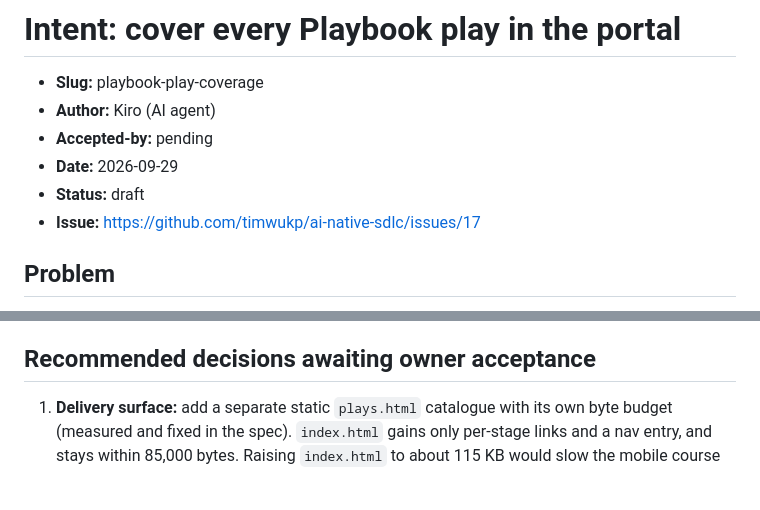
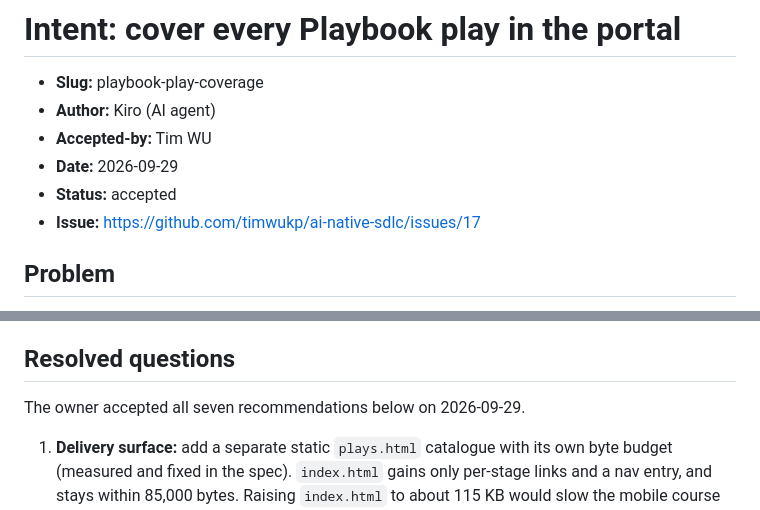
Before and after one commit to timwukp/ai-native-sdlc, a Markdown page: intent/playbook-play-coverage/intent.md, 2 parts joined by grey strips. Drawn GitHub-style; blank space fills up the shorter version.

Commit message:
docs: accept Playbook play coverage intent (#17)
Owner Tim WU accepted the intent and all seven recommended decisions.

```diff
--- a/intent/playbook-play-coverage/intent.md
+++ b/intent/playbook-play-coverage/intent.md
@@ -2,9 +2,9 @@
 
 - **Slug:** playbook-play-coverage
 - **Author:** Kiro (AI agent)
-- **Accepted-by:** pending
+- **Accepted-by:** Tim WU
 - **Date:** 2026-09-29
-- **Status:** draft
+- **Status:** accepted
 - **Issue:** https://github.com/timwukp/ai-native-sdlc/issues/17
 
 ## Problem
@@ -112,7 +112,9 @@ catalogue's out-of-scope entries, so the two cannot disagree.
     keyboard traversal, no-JavaScript, print and console.
 12. After merge, an artifact-only PR marks this chain shipped before PR 4 begins.
 
-## Recommended decisions awaiting owner acceptance
+## Resolved questions
+
+The owner accepted all seven recommendations below on 2026-09-29.
 
 1. **Delivery surface:** add a separate static `plays.html` catalogue with its own byte budget
    (measured and fixed in the spec). `index.html` gains only per-stage links and a nav entry, and
```
